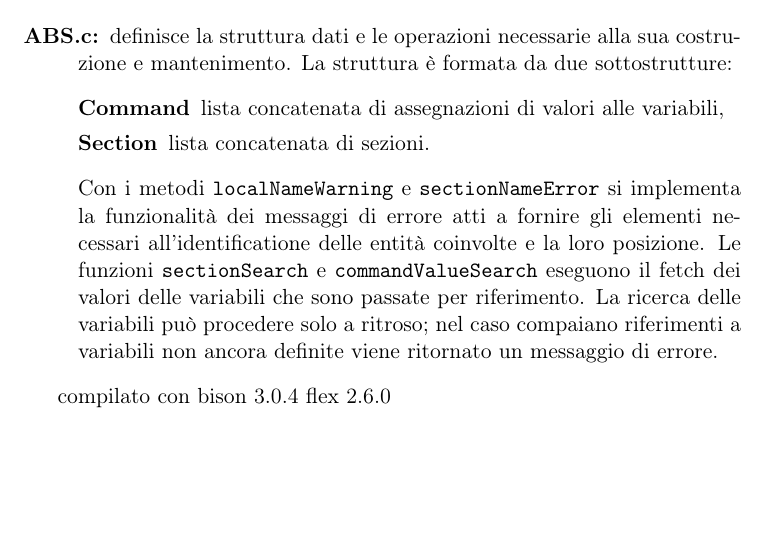
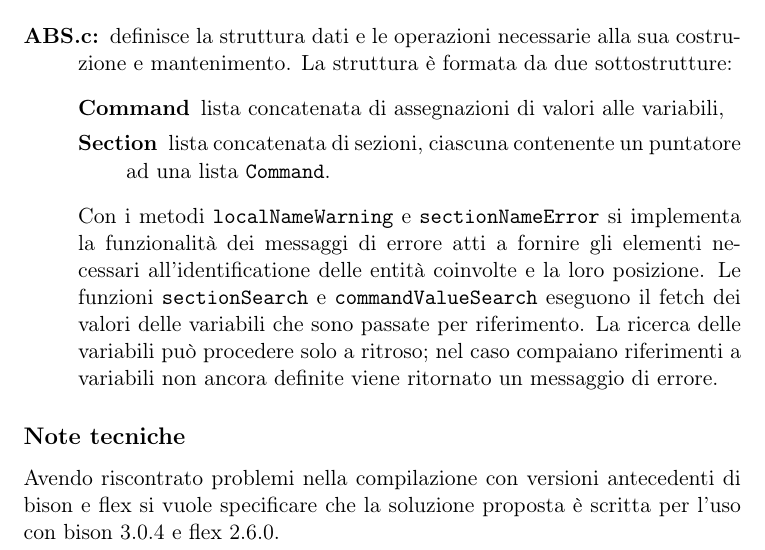
Before and after one commit to Eresy/LC1Project, a LaTeX document (ProgettoLC1 parte2 Gruppo 14/ProgettoLC1 parte2 Gruppo 14 Relazione.tex): part of page 8 of 8, cut so that both start at the same text, the shorter picture padded with empty space. Compiled offline with pdfLaTeX.

Commit message:
Definitive version of the paper

```diff
--- a/ProgettoLC1 parte2 Gruppo 14/ProgettoLC1 parte2 Gruppo 14 Relazione.tex
+++ b/ProgettoLC1 parte2 Gruppo 14/ProgettoLC1 parte2 Gruppo 14 Relazione.tex
@@ -266,14 +266,12 @@ L'implementazione proposta è stata suddivisa tra i seguenti file:
 		La struttura è formata da due sottostrutture:
 		\begin{description}
 			\item[Command] lista concatenata di assegnazioni di valori alle variabili,
-			\item[Section] lista concatenata di sezioni.
+			\item[Section] lista concatenata di sezioni, ciascuna contenente un puntatore ad una lista \texttt{Command}.
 		\end{description}
 		Con i metodi \texttt{localNameWarning} e \texttt{sectionNameError} si implementa la funzionalità dei messaggi di errore atti a fornire gli elementi necessari all'identificatione delle entità coinvolte e la loro posizione.
 		Le funzioni \texttt{sectionSearch} e \texttt{commandValueSearch} eseguono il fetch dei valori delle variabili che sono passate per riferimento.
 		La ricerca delle variabili può procedere solo a ritroso; nel caso compaiano riferimenti a variabili non ancora definite viene ritornato un messaggio di errore.
 \end{description}
-
-compilato con bison 3.0.4
-flex 2.6.0
-
+\subsection*{Note tecniche}
+Avendo riscontrato problemi nella compilazione con versioni antecedenti di bison e flex si vuole specificare che la soluzione proposta è scritta per l'uso con bison 3.0.4 e flex 2.6.0.
 \end{document}
```
Also changed, not shown: ProgettoLC1 parte2 Gruppo 14/ProgettoLC1 parte2 Gruppo 14 Relazione.pdf, 1 other file.
